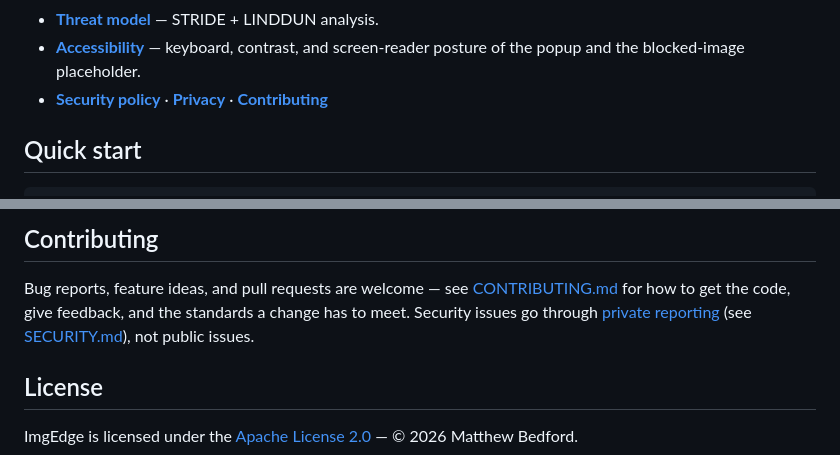
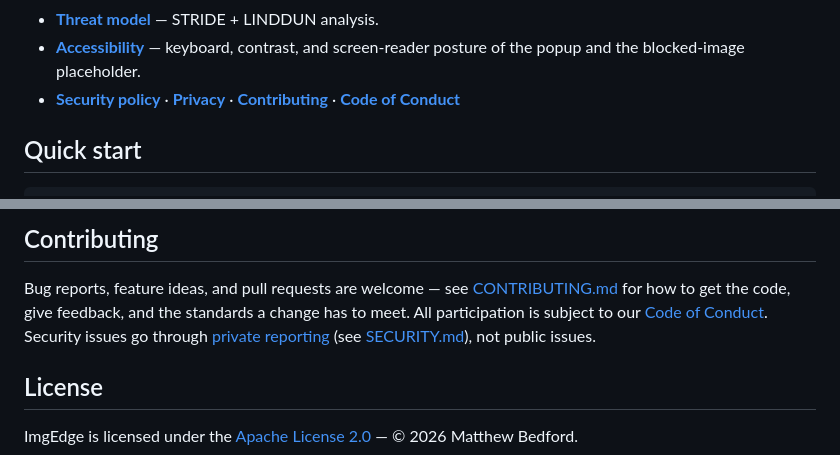
Before and after one commit to mcb0035/imgedge, a Markdown page: README.md, 2 parts joined by grey strips. Rendered like a GitHub page.

Commit message:
added code of conduct

```diff
--- a/README.md
+++ b/README.md
@@ -86,7 +86,7 @@ flowchart LR
 - **[Accessibility](docs/accessibility.md)** — keyboard, contrast, and
   screen-reader posture of the popup and the blocked-image placeholder.
 - **[Security policy](SECURITY.md)** · **[Privacy](PRIVACY.md)** ·
-  **[Contributing](CONTRIBUTING.md)**
+  **[Contributing](CONTRIBUTING.md)** · **[Code of Conduct](CODE_OF_CONDUCT.md)**
 
 ## Quick start
 
@@ -248,7 +248,8 @@ disclosure (including the one-time model download and the classification fetch).
 
 Bug reports, feature ideas, and pull requests are welcome — see
 [CONTRIBUTING.md](CONTRIBUTING.md) for how to get the code, give feedback, and
-the standards a change has to meet. Security issues go through
+the standards a change has to meet. All participation is subject to our
+[Code of Conduct](CODE_OF_CONDUCT.md). Security issues go through
 [private reporting](https://github.com/mcb0035/imgedge/security/advisories/new)
 (see [SECURITY.md](SECURITY.md)), not public issues.
 
```
Also changed, not shown: CODE_OF_CONDUCT.md (added, +129 -0 lines), CONTRIBUTING.md (+3 -0 lines).
